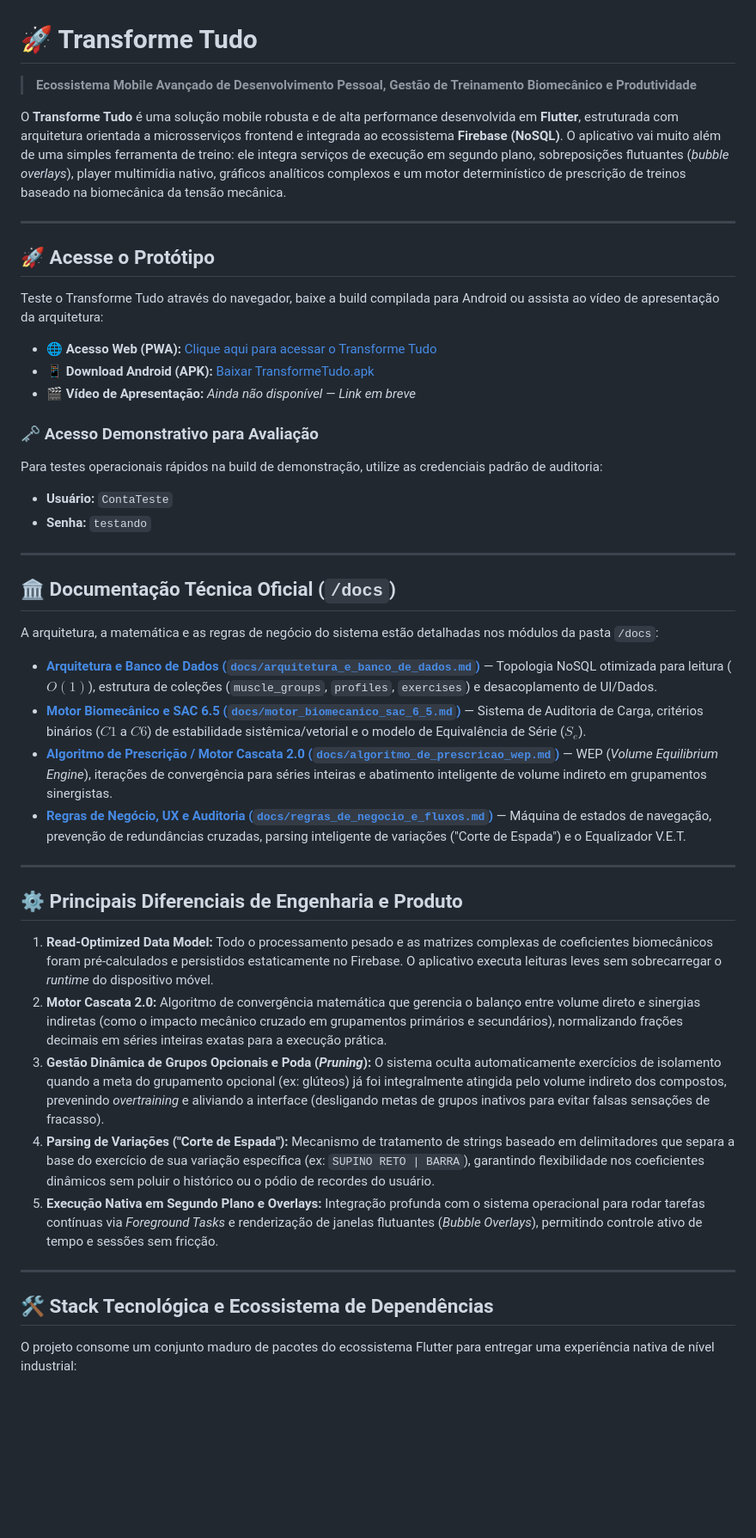
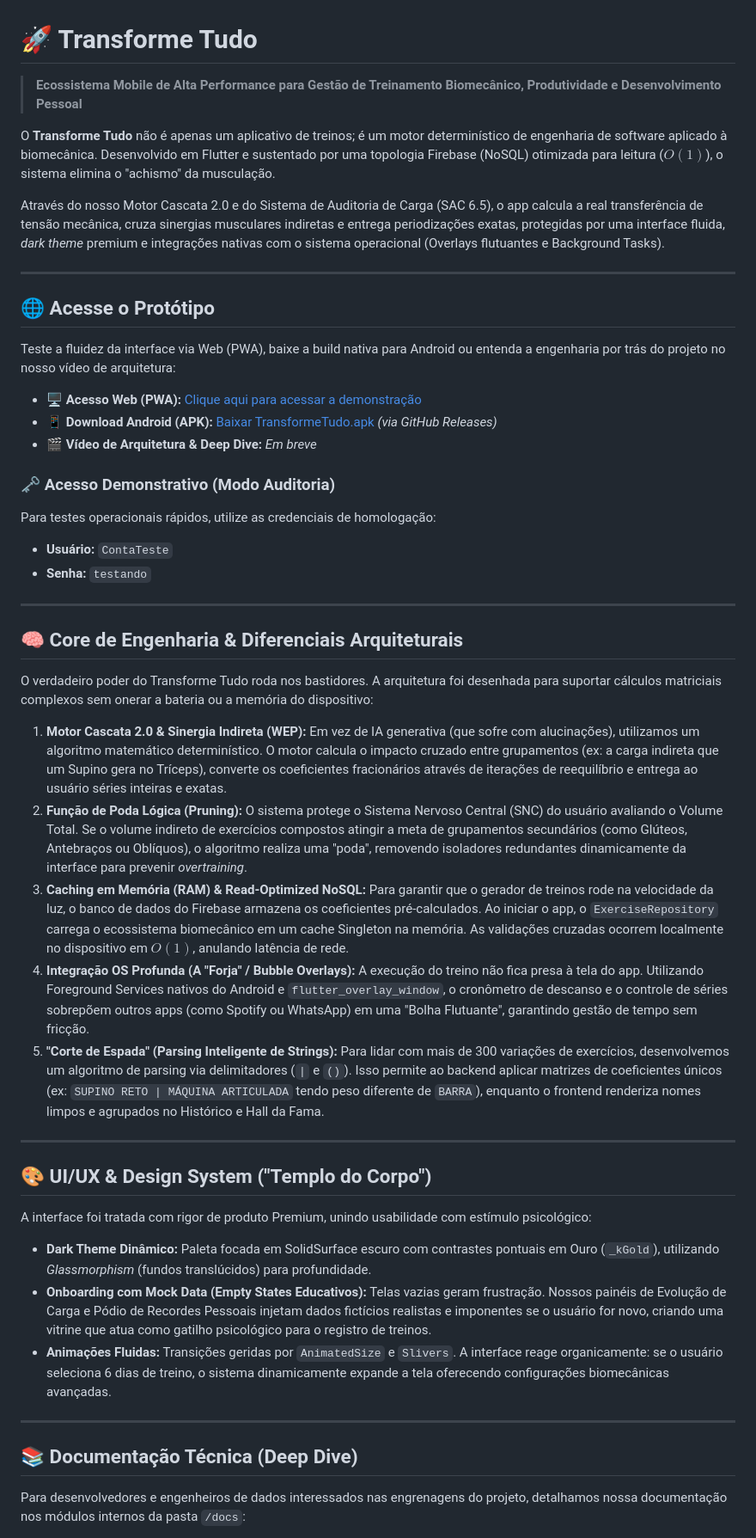
Before and after one commit to gabriel-tupynamba/transforme_tudo-doc, a Markdown page: README.md, the part around one of its changes. Shown at 86% size. Rendered like a GitHub page; blank space fills up the shorter version.

```diff
--- a/README.md
+++ b/README.md
@@ -1,48 +1,51 @@
 # 🚀 Transforme Tudo
 
-> **Ecossistema Mobile Avançado de Desenvolvimento Pessoal, Gestão de Treinamento Biomecânico e Produtividade**
+> **Ecossistema Mobile de Alta Performance para Gestão de Treinamento Biomecânico, Produtividade e Desenvolvimento Pessoal**
 
-O **Transforme Tudo** é uma solução mobile robusta e de alta performance desenvolvida em **Flutter**, estruturada com arquitetura orientada a microsserviços frontend e integrada ao ecossistema **Firebase (NoSQL)**. O aplicativo vai muito além de uma simples ferramenta de treino: ele integra serviços de execução em segundo plano, sobreposições flutuantes (*bubble overlays*), player multimídia nativo, gráficos analíticos complexos e um motor determinístico de prescrição de treinos baseado na biomecânica da tensão mecânica.
+O **Transforme Tudo** não é apenas um aplicativo de treinos; é um motor determinístico de engenharia de software aplicado à biomecânica. Desenvolvido em Flutter e sustentado por uma topologia Firebase (NoSQL) otimizada para leitura ($O(1)$), o sistema elimina o "achismo" da musculação.
+
+Através do nosso Motor Cascata 2.0 e do Sistema de Auditoria de Carga (SAC 6.5), o app calcula a real transferência de tensão mecânica, cruza sinergias musculares indiretas e entrega periodizações exatas, protegidas por uma interface fluida, *dark theme* premium e integrações nativas com o sistema operacional (Overlays flutuantes e Background Tasks).
 
 ---
 
-## 🚀 Acesse o Protótipo
+## 🌐 Acesse o Protótipo
 
-Teste o Transforme Tudo através do navegador, baixe a build compilada para Android ou assista ao vídeo de apresentação da arquitetura:
+Teste a fluidez da interface via Web (PWA), baixe a build nativa para Android ou entenda a engenharia por trás do projeto no nosso vídeo de arquitetura:
 
-* 🌐 **Acesso Web (PWA):** [Clique aqui para acessar o Transforme Tudo](COLOQUE_SEU_LINK_DO_FIREBASE_AQUI.web.app)
-* 📱 **Download Android (APK):** [Baixar TransformeTudo.apk](./TransformeTudo.apk)
-* 🎬 **Vídeo de Apresentação:** *Ainda não disponível — Link em breve*
+* 🖥️ **Acesso Web (PWA):** [Clique aqui para acessar a demonstração](transformetudo.web.app)
+* 📱 **Download Android (APK):** [Baixar TransformeTudo.apk](./TransformeTudo.apk) *(via GitHub Releases)*
+* 🎬 **Vídeo de Arquitetura & Deep Dive:** *Em breve*
 
-### 🗝️ Acesso Demonstrativo para Avaliação
-Para testes operacionais rápidos na build de demonstração, utilize as credenciais padrão de auditoria:
+### 🗝️ Acesso Demonstrativo (Modo Auditoria)
+Para testes operacionais rápidos, utilize as credenciais de homologação:
 * **Usuário:** `ContaTeste`
 * **Senha:** `testando`
 
 ---
 
-## 🏛️ Documentação Técnica Oficial (`/docs`)
+## 🧠 Core de Engenharia & Diferenciais Arquiteturais
 
-A arquitetura, a matemática e as regras de negócio do sistema estão detalhadas nos módulos da pasta `/docs`:
+O verdadeiro poder do Transforme Tudo roda nos bastidores. A arquitetura foi desenhada para suportar cálculos matriciais complexos sem onerar a bateria ou a memória do dispositivo:
 
-* **[Arquitetura e Banco de Dados (`docs/arquitetura_e_banco_de_dados.md`)](docs/arquitetura_e_banco_de_dados.md)** — Topologia NoSQL otimizada para leitura ($O(1)$), estrutura de coleções (`muscle_groups`, `profiles`, `exercises`) e desacoplamento de UI/Dados.
-* **[Motor Biomecânico e SAC 6.5 (`docs/motor_biomecanico_sac_6_5.md`)](docs/motor_biomecanico_sac_6_5.md)** — Sistema de Auditoria de Carga, critérios binários ($C1$ a $C6$) de estabilidade sistêmica/vetorial e o modelo de Equivalência de Série ($S_e$).
-* **[Algoritmo de Prescrição / Motor Cascata 2.0 (`docs/algoritmo_de_prescricao_wep.md`)](docs/algoritmo_de_prescricao_wep.md)** — WEP (*Volume Equilibrium Engine*), iterações de convergência para séries inteiras e abatimento inteligente de volume indireto em grupamentos sinergistas.
-* **[Regras de Negócio, UX e Auditoria (`docs/regras_de_negocio_e_fluxos.md`)](docs/regras_de_negocio_e_fluxos.md)** — Máquina de estados de navegação, prevenção de redundâncias cruzadas, parsing inteligente de variações ("Corte de Espada") e o Equalizador V.E.T.
+1. **Motor Cascata 2.0 & Sinergia Indireta (WEP):** Em vez de IA generativa (que sofre com alucinações), utilizamos um algoritmo matemático determinístico. O motor calcula o impacto cruzado entre grupamentos (ex: a carga indireta que um Supino gera no Tríceps), converte os coeficientes fracionários através de iterações de reequilíbrio e entrega ao usuário séries inteiras e exatas.
+2. **Função de Poda Lógica (Pruning):** O sistema protege o Sistema Nervoso Central (SNC) do usuário avaliando o Volume Total. Se o volume indireto de exercícios compostos atingir a meta de grupamentos secundários (como Glúteos, Antebraços ou Oblíquos), o algoritmo realiza uma "poda", removendo isoladores redundantes dinamicamente da interface para prevenir *overtraining*.
+3. **Caching em Memória (RAM) & Read-Optimized NoSQL:** Para garantir que o gerador de treinos rode na velocidade da luz, o banco de dados do Firebase armazena os coeficientes pré-calculados. Ao iniciar o app, o `ExerciseRepository` carrega o ecossistema biomecânico em um cache Singleton na memória. As validações cruzadas ocorrem localmente no dispositivo em $O(1)$, anulando latência de rede.
+4. **Integração OS Profunda (A "Forja" / Bubble Overlays):** A execução do treino não fica presa à tela do app. Utilizando Foreground Services nativos do Android e `flutter_overlay_window`, o cronômetro de descanso e o controle de séries sobrepõem outros apps (como Spotify ou WhatsApp) em uma "Bolha Flutuante", garantindo gestão de tempo sem fricção.
+5. **"Corte de Espada" (Parsing Inteligente de Strings):** Para lidar com mais de 300 variações de exercícios, desenvolvemos um algoritmo de parsing via delimitadores (`|` e `()`). Isso permite ao backend aplicar matrizes de coeficientes únicos (ex: `SUPINO RETO | MÁQUINA ARTICULADA` tendo peso diferente de `BARRA`), enquanto o frontend renderiza nomes limpos e agrupados no Histórico e Hall da Fama.
 
 ---
 
-## ⚙️ Principais Diferenciais de Engenharia e Produto
+## 🎨 UI/UX & Design System ("Templo do Corpo")
 
-1. **Read-Optimized Data Model:** Todo o processamento pesado e as matrizes complexas de coeficientes biomecânicos foram pré-calculados e persistidos estaticamente no Firebase. O aplicativo executa leituras leves sem sobrecarregar o *runtime* do dispositivo móvel.
-2. **Motor Cascata 2.0:** Algoritmo de convergência matemática que gerencia o balanço entre volume direto e sinergias indiretas (como o impacto mecânico cruzado em grupamentos primários e secundários), normalizando frações decimais em séries inteiras exatas para a execução prática.
-3. **Gestão Dinâmica de Grupos Opcionais e Poda (*Pruning*):** O sistema oculta automaticamente exercícios de isolamento quando a meta do grupamento opcional (ex: glúteos) já foi integralmente atingida pelo volume indireto dos compostos, prevenindo *overtraining* e aliviando a interface (desligando metas de grupos inativos para evitar falsas sensações de fracasso).
-4. **Parsing de Variações ("Corte de Espada"):** Mecanismo de tratamento de strings baseado em delimitadores que separa a base do exercício de sua variação específica (ex: `SUPINO RETO | BARRA`), garantindo flexibilidade nos coeficientes dinâmicos sem poluir o histórico ou o pódio de recordes do usuário.
-5. **Execução Nativa em Segundo Plano e Overlays:** Integração profunda com o sistema operacional para rodar tarefas contínuas via *Foreground Tasks* e renderização de janelas flutuantes (*Bubble Overlays*), permitindo controle ativo de tempo e sessões sem fricção.
+A interface foi tratada com rigor de produto Premium, unindo usabilidade com estímulo psicológico:
+
+* **Dark Theme Dinâmico:** Paleta focada em SolidSurface escuro com contrastes pontuais em Ouro (`_kGold`), utilizando *Glassmorphism* (fundos translúcidos) para profundidade.
+* **Onboarding com Mock Data (Empty States Educativos):** Telas vazias geram frustração. Nossos painéis de Evolução de Carga e Pódio de Recordes Pessoais injetam dados fictícios realistas e imponentes se o usuário for novo, criando uma vitrine que atua como gatilho psicológico para o registro de treinos.
+* **Animações Fluidas:** Transições geridas por `AnimatedSize` e `Slivers`. A interface reage organicamente: se o usuário seleciona 6 dias de treino, o sistema dinamicamente expande a tela oferecendo configurações biomecânicas avançadas.
 
 ---
 
-## 🛠️ Stack Tecnológica e Ecossistema de Dependências
+## 📚 Documentação Técnica (Deep Dive)
 
-O projeto consome um conjunto maduro de pacotes do ecossistema Flutter para entregar uma experiência nativa de nível industrial:
+Para desenvolvedores e engenheiros de dados interessados nas engrenagens do projeto, detalhamos nossa documentação nos módulos internos da pasta `/docs`:
 
```
Also changed, not shown: other parts of README.md (+14 -5 lines).
